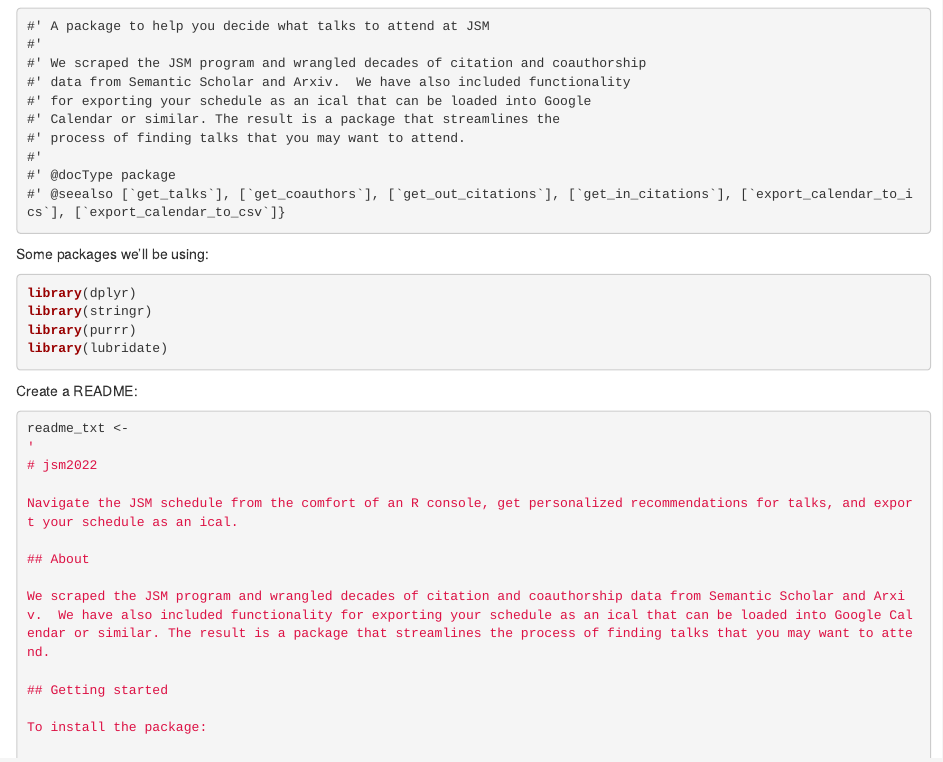
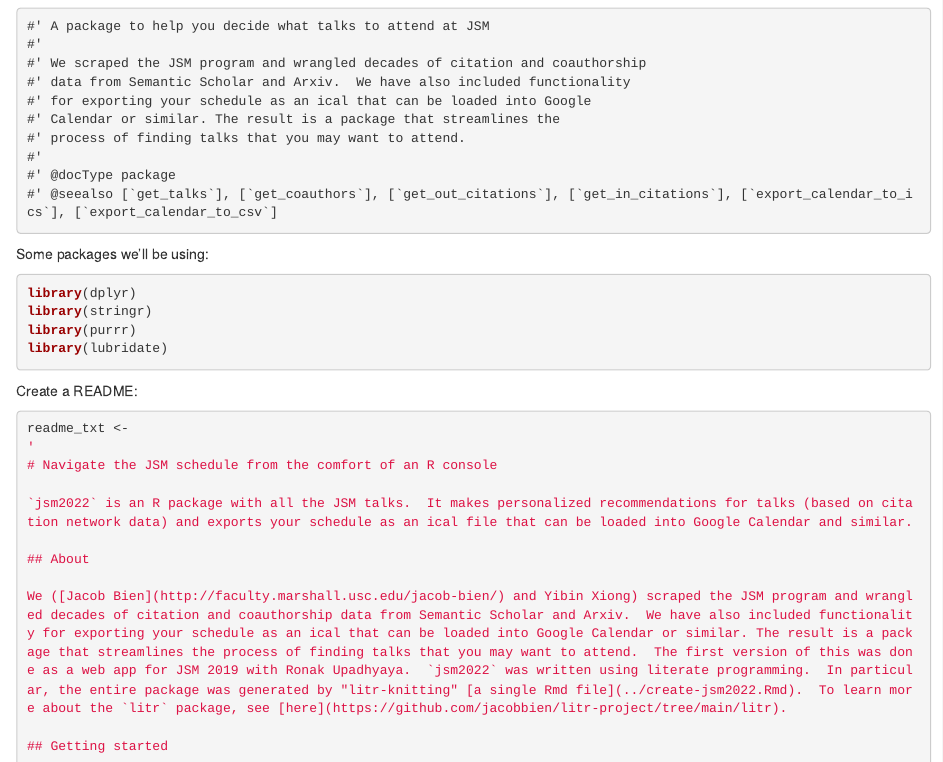
Before and after one commit to jacobbien/jsm2022-project, an R Markdown document (create-jsm2022.Rmd): the page in a window 1100 px wide, from 730 px down. The pictures show the output file create-jsm2022.html that the author committed with the source, opened offline.

Commit message:
update README and fix a typo

````diff
--- a/create-jsm2022.Rmd
+++ b/create-jsm2022.Rmd
@@ -70,13 +70,13 @@ Create a README:
 ```{r}
 readme_txt <-
 '
-# jsm2022
+# Navigate the JSM schedule from the comfort of an R console
 
-Navigate the JSM schedule from the comfort of an R console, get personalized recommendations for talks, and export your schedule as an ical.
+`jsm2022` is an R package with all the JSM talks.  It makes personalized recommendations for talks (based on citation network data) and exports your schedule as an ical file that can be loaded into Google Calendar and similar.
 
 ## About
 
-We scraped the JSM program and wrangled decades of citation and coauthorship data from Semantic Scholar and Arxiv.  We have also included functionality for exporting your schedule as an ical that can be loaded into Google Calendar or similar. The result is a package that streamlines the process of finding talks that you may want to attend.
+We ([Jacob Bien](http://faculty.marshall.usc.edu/jacob-bien/) and Yibin Xiong) scraped the JSM program and wrangled decades of citation and coauthorship data from Semantic Scholar and Arxiv.  We have also included functionality for exporting your schedule as an ical that can be loaded into Google Calendar or similar. The result is a package that streamlines the process of finding talks that you may want to attend.  The first version of this was done as a web app for JSM 2019 with Ronak Upadhyaya.  `jsm2022` was written using literate programming.  In particular, the entire package was generated by "litr-knitting" [a single Rmd file](../create-jsm2022.Rmd).  To learn more about the `litr` package, see [here](https://github.com/jacobbien/litr-project/tree/main/litr).
 
 ## Getting started
 
````
Also changed, not shown: jsm2022/R/jsm2022-package.R (+1 -1 lines), create-jsm2022.html, jsm2022/README.md, create-jsm2022.Rmd (2 more changed lines), 2 other files.
